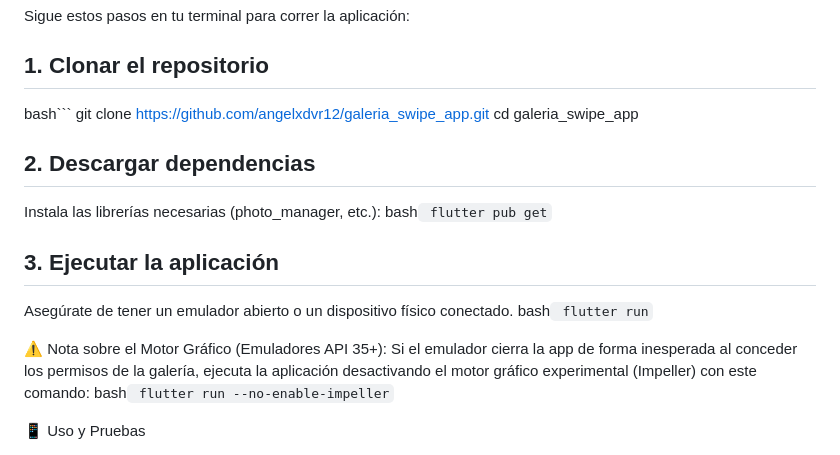
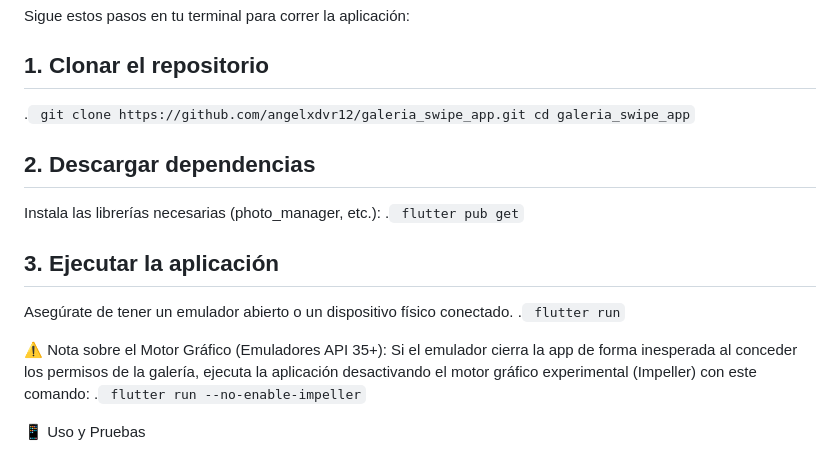
Before and after one commit to angelxdvr12/Swipe-Gallery, a Markdown page: README.md, the part around the change. Rendered like a GitHub page.

Commit message:
Refine README installation steps
Updated installation instructions for clarity.

````diff
--- a/README.md
+++ b/README.md
@@ -40,24 +40,24 @@ Para compilar y ejecutar este proyecto, necesitas instalar **Flutter** y **Andro
 Sigue estos pasos en tu terminal para correr la aplicación:
 
 ## 1. Clonar el repositorio
-bash```
+.```
 git clone https://github.com/angelxdvr12/galeria_swipe_app.git
-cd galeria_swipe_app
+cd galeria_swipe_app```
 
 
 ## 2. Descargar dependencias
 Instala las librerías necesarias (photo_manager, etc.):
-bash```
+.```
 flutter pub get```
 
 ## 3. Ejecutar la aplicación
 Asegúrate de tener un emulador abierto o un dispositivo físico conectado.
-bash```
+.```
 flutter run```
 
 ⚠️ Nota sobre el Motor Gráfico (Emuladores API 35+):
 Si el emulador cierra la app de forma inesperada al conceder los permisos de la galería, ejecuta la aplicación desactivando el motor gráfico experimental (Impeller) con este comando:
-bash```
+.```
 flutter run --no-enable-impeller```
 
 📱 Uso y Pruebas
````
